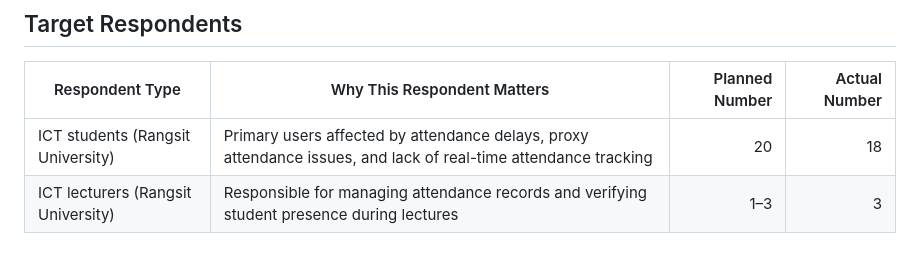
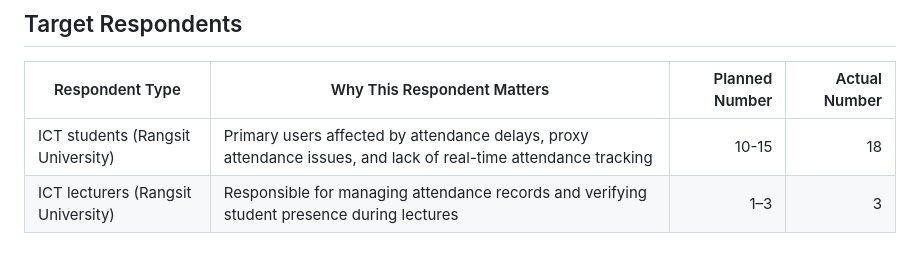
Before and after one commit to itsrosalyn/ICT105-TechTitans-MVP, a Markdown page: docs/problem-notes.md, the part around the change. Drawn GitHub-style.

Commit message:
Update problem-notes.md due to typo

```diff
--- a/docs/problem-notes.md
+++ b/docs/problem-notes.md
@@ -6,7 +6,7 @@ QR Code Attendance System with GPS Verification
 ## Target Respondents
 | Respondent Type                    | Why This Respondent Matters                                                                                     | Planned Number | Actual Number |
 | ---------------------------------- | --------------------------------------------------------------------------------------------------------------- | -------------: | ------------: |
-| ICT students (Rangsit University)  | Primary users affected by attendance delays, proxy attendance issues, and lack of real-time attendance tracking |             20 |            18 |
+| ICT students (Rangsit University)  | Primary users affected by attendance delays, proxy attendance issues, and lack of real-time attendance tracking |          10-15 |            18 |
 | ICT lecturers (Rangsit University) | Responsible for managing attendance records and verifying student presence during lectures                      |            1–3 |             3 |
 
 ## Observed / Reported Problem
```
